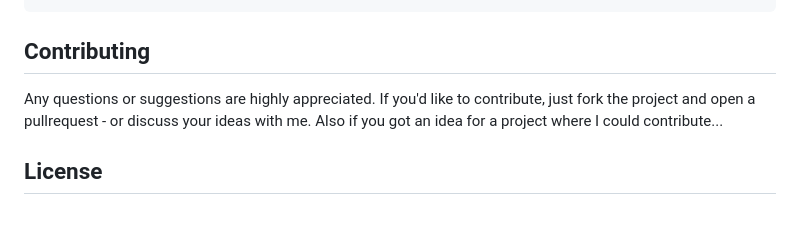
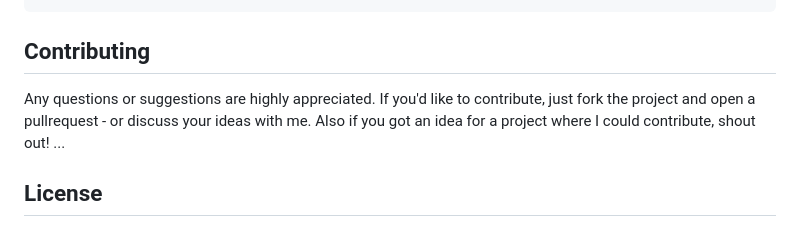
Before and after one commit to BarbWire-1/ParticlesFactory, a Markdown page: README.md, the part around the change printed below. GitHub-like rendering.

```diff
--- a/README.md
+++ b/README.md
@@ -61,7 +61,7 @@ yourProxy.numParticles = 50;
 
   ## Contributing
 
-  Any questions or suggestions are highly appreciated. If you'd like to contribute, just fork the project and open a pullrequest - or discuss your ideas with me. Also if you got an idea for a project where I could contribute...
+  Any questions or suggestions are highly appreciated. If you'd like to contribute, just fork the project and open a pullrequest - or discuss your ideas with me. Also if you got an idea for a project where I could contribute, shout out! ...
 
 
   ## License
```
Also changed, not shown: other parts of README.md (+7 -5 lines).
